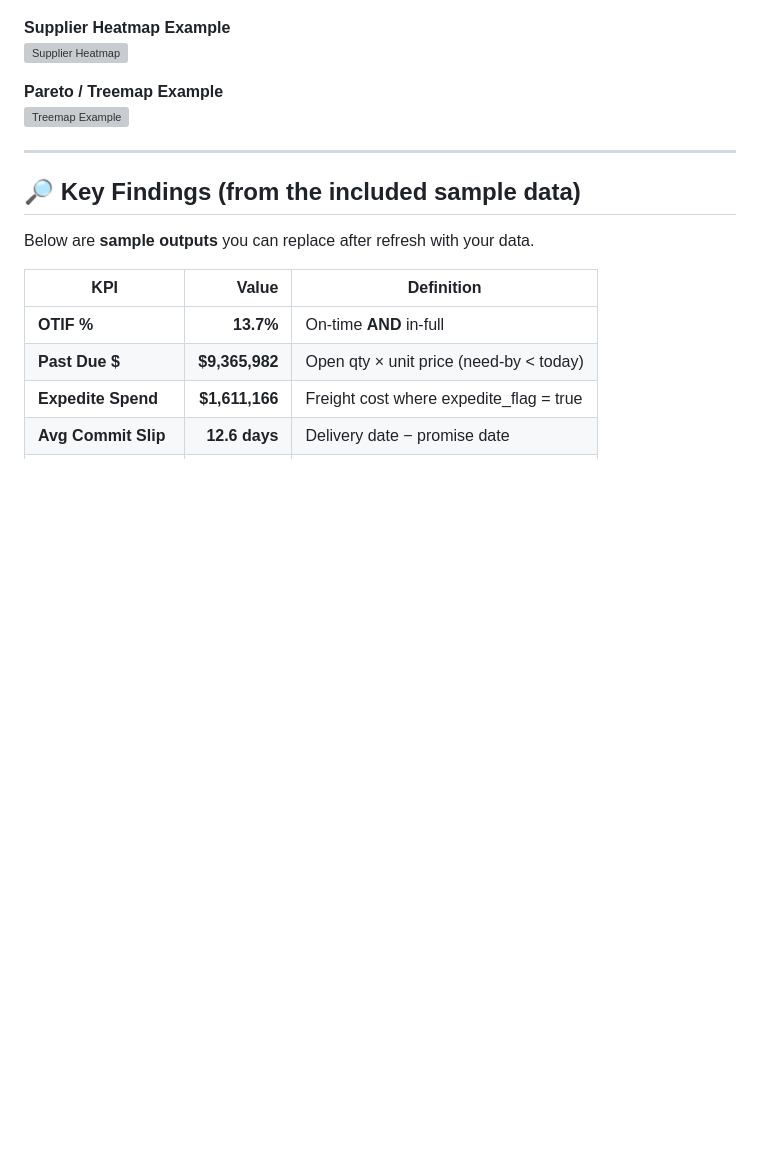
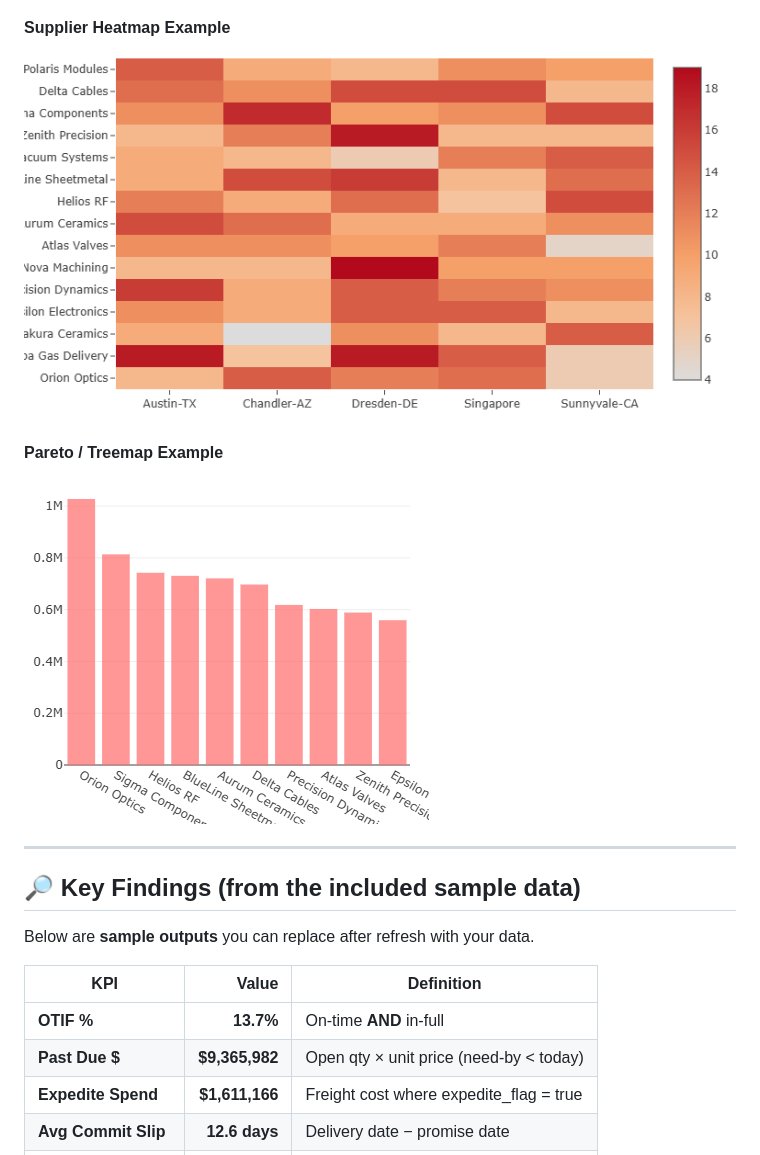
Before and after one commit to QuantuMaster007/supply-chain-control, a Markdown page: README.md, the part around the change printed below. GitHub-like rendering; blank space fills up the shorter version; grey boxes are pictures that could not be loaded.

```diff
--- a/README.md
+++ b/README.md
@@ -53,10 +53,10 @@ This repo is built like a real Ops/TPM program—**not** a generic dashboard.
 ![Dashboard Preview](docs/images/dashboard_preview.png)
 
 **Supplier Heatmap Example**
-![Supplier Heatmap](docs/images/heatmap_example.png)
+![Supplier Heatmap](docs/images/Supplier_Heatmap.png)
 
 **Pareto / Treemap Example**
-![Treemap Example](docs/images/treemap_example.png)
+![Treemap Example](docs/images/Pareto_Example.png)
 
 ---
 
```
Also changed, not shown: other parts of README.md (+0 -8 lines).
